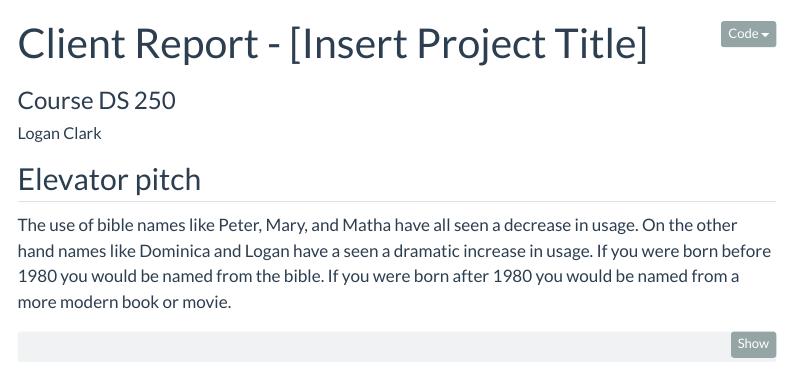
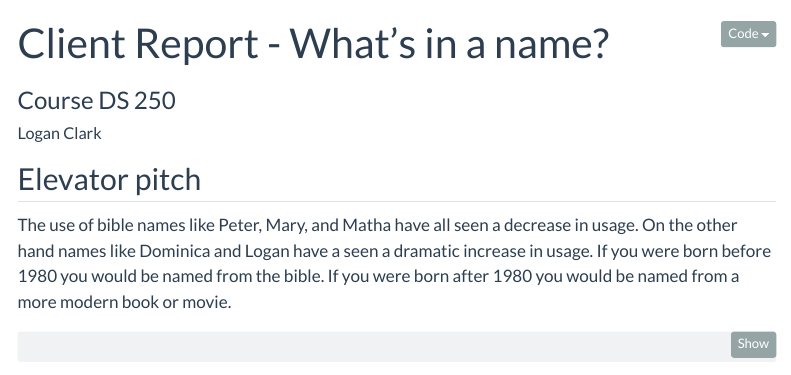
Before and after one commit to loggs44/my_portfolio, a Quarto document (Projects/project1.qmd): the page in a window 1100 px wide, from its top. Rendered offline with R 4.5, knitr and Pandoc in place of Quarto, with nearby package versions; some code elsewhere in the file could not run offline; menus at the side of the page are left out.

Commit message:
Project 1 title

```diff
--- a/Projects/project1.qmd
+++ b/Projects/project1.qmd
@@ -1,5 +1,5 @@
 ---
-title: "Client Report - [Insert Project Title]"
+title: "Client Report - What's in a name?"
 subtitle: "Course DS 250"
 author: "Logan Clark"
 format:
```
